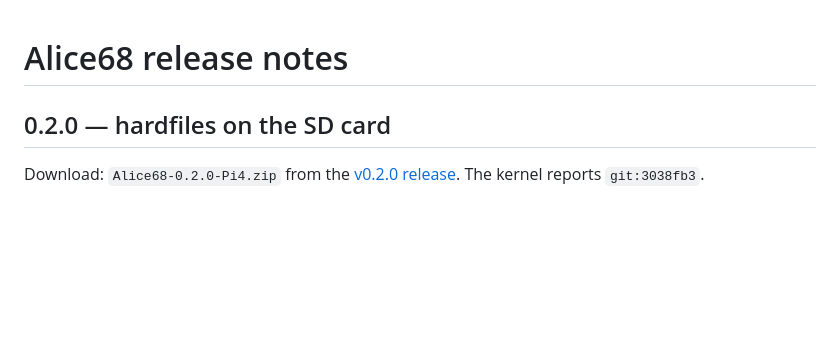
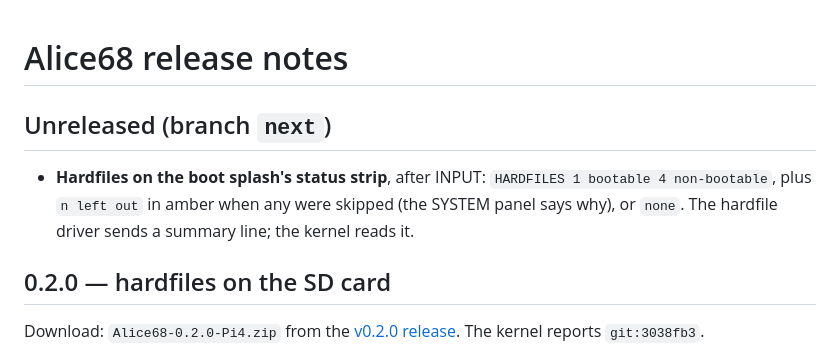
Before and after one commit to farsonic/Alice68, a Markdown page: RELEASE-NOTES.md, the part around the change. Rendered like a GitHub page; blank space fills up the shorter version.

```diff
--- a/RELEASE-NOTES.md
+++ b/RELEASE-NOTES.md
@@ -1,4 +1,10 @@
 # Alice68 release notes
+
+## Unreleased (branch `next`)
+
+- **Hardfiles on the boot splash's status strip**, after INPUT: `HARDFILES 1 bootable 4
+  non-bootable`, plus `n left out` in amber when any were skipped (the SYSTEM panel says
+  why), or `none`. The hardfile driver sends a summary line; the kernel reads it.
 
 ## 0.2.0 — hardfiles on the SD card
 
```
Also changed, not shown: README.md (+3 -1 lines), docs/splash-1080p.png, 8 other files.
